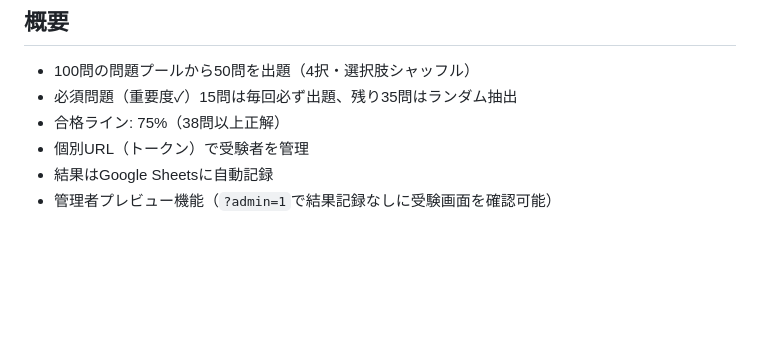
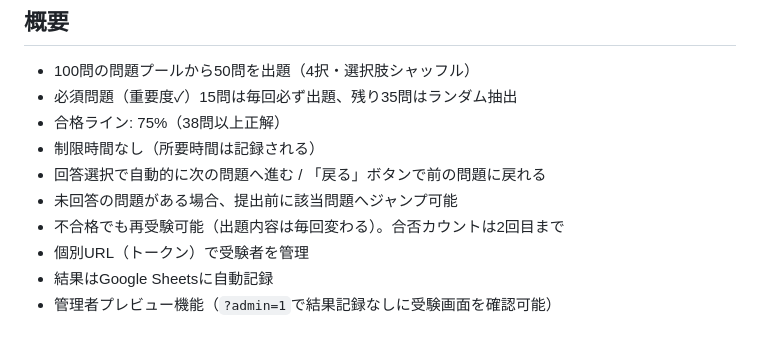
Before and after one commit to HatenaBase/freee-test, a Markdown page: README.md, the part around the change. Rendered like a GitHub page; blank space fills up the shorter version.

Commit message:
READMEに操作仕様・再受験ルールを追記
Co-Authored-By: Claude Opus 4.6 (1M context) <noreply@anthropic.com>

```diff
--- a/README.md
+++ b/README.md
@@ -7,6 +7,10 @@ MAIA協業のfreee研修修了者向けウェブテストシステム。
 - 100問の問題プールから50問を出題（4択・選択肢シャッフル）
 - 必須問題（重要度✓）15問は毎回必ず出題、残り35問はランダム抽出
 - 合格ライン: 75%（38問以上正解）
+- 制限時間なし（所要時間は記録される）
+- 回答選択で自動的に次の問題へ進む / 「戻る」ボタンで前の問題に戻れる
+- 未回答の問題がある場合、提出前に該当問題へジャンプ可能
+- 不合格でも再受験可能（出題内容は毎回変わる）。合否カウントは2回目まで
 - 個別URL（トークン）で受験者を管理
 - 結果はGoogle Sheetsに自動記録
 - 管理者プレビュー機能（`?admin=1`で結果記録なしに受験画面を確認可能）
```
